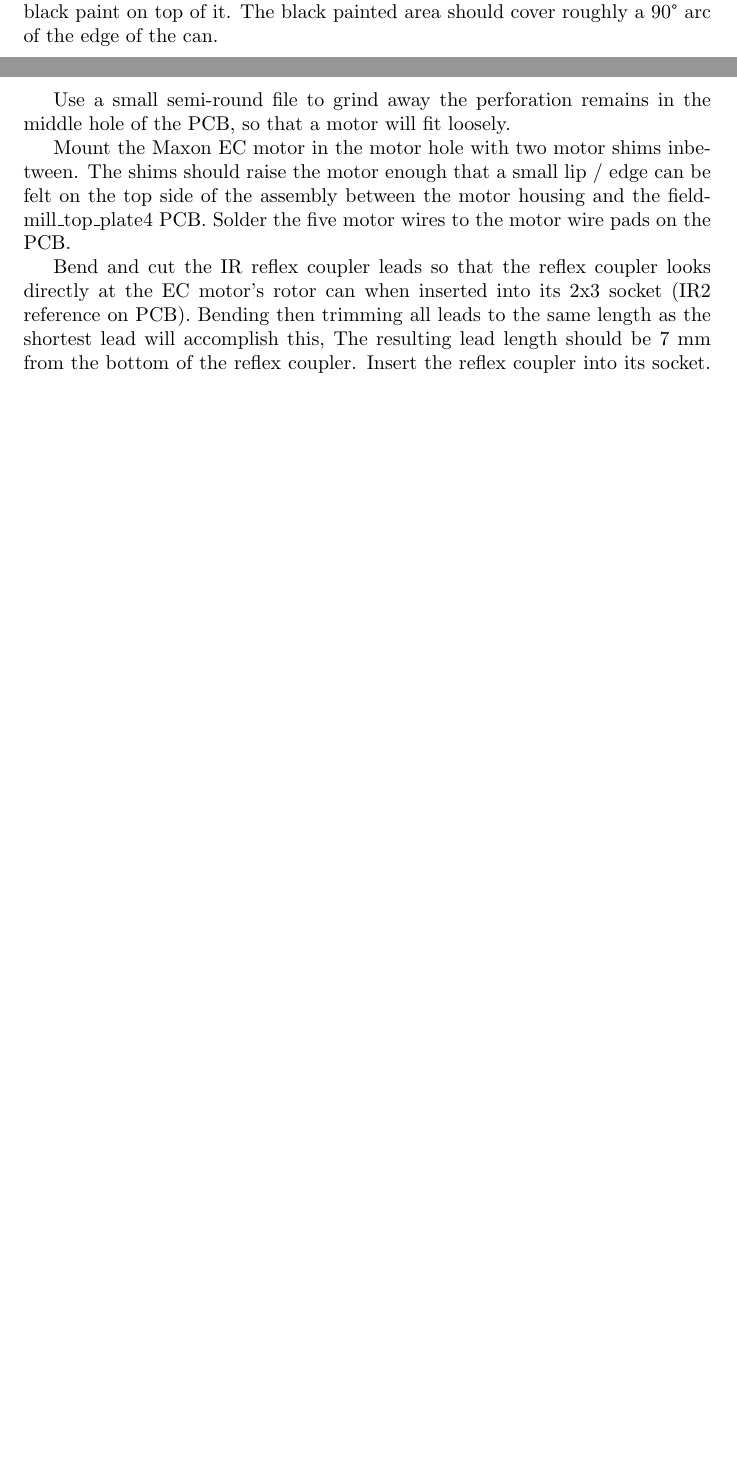
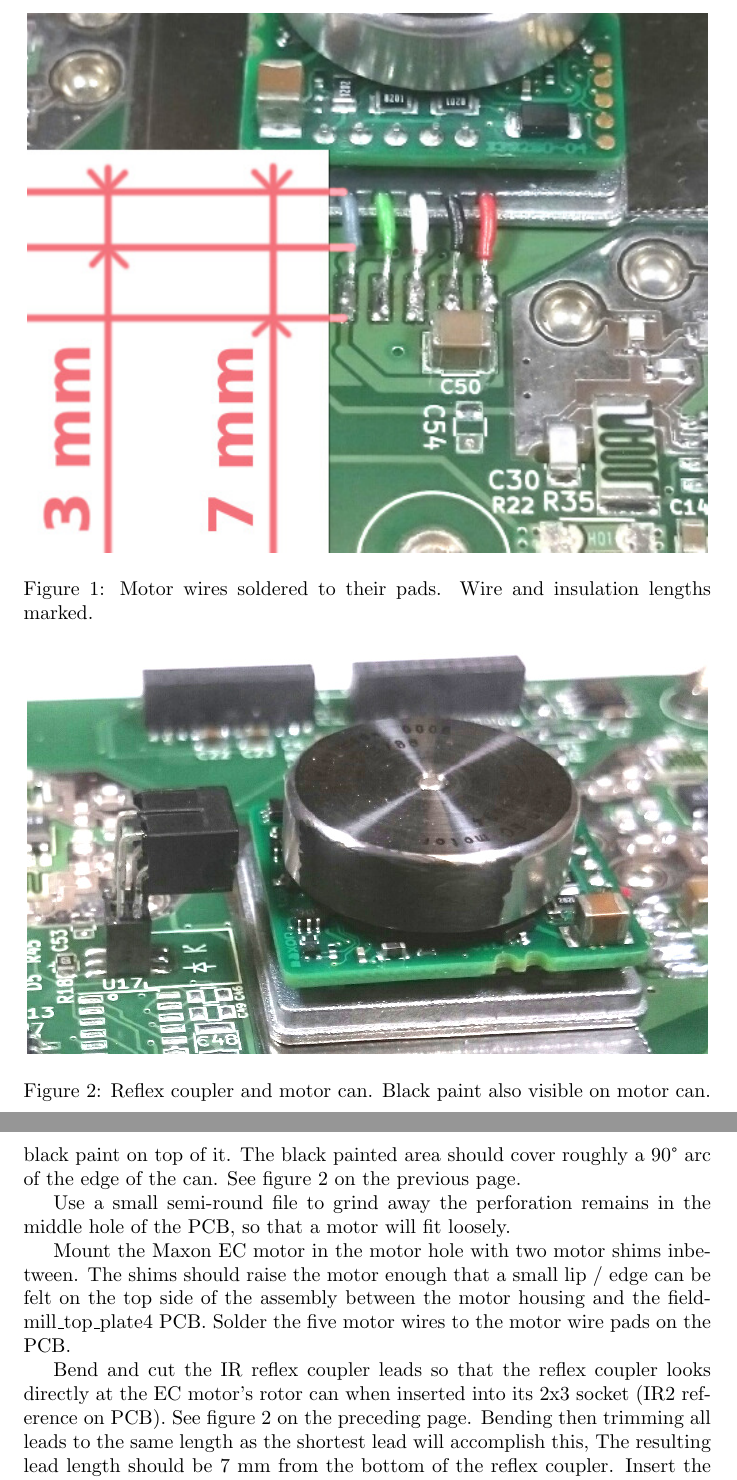
Before and after one commit to SpaceScienceSweden/ulv_electronics, a LaTeX document (code/manual/manual.tex): two parts of pages 6 and 7 of 12 before the commit and two parts of pages 7 and 8 of 13 after it, joined at a grey line, cut at the place of the change, the shorter picture padded with empty space. Compiled offline with pdfLaTeX.

Commit message:
Add photos

```diff
--- a/code/manual/manual.tex
+++ b/code/manual/manual.tex
@@ -3,6 +3,7 @@
 \usepackage[table]{xcolor}
 \usepackage{varioref}
 \usepackage{float}
+\usepackage{graphicx}
 \begin{document}
 
 \title{KUB manual}
@@ -168,13 +169,28 @@ Parts needed:
 
 Cut motor wires to 6-7 mm length.
 Strip so that 3 mm of insulation remains, with the wire stripper set to 0.4 mm.
-Twist and tin the ends of the wires.
+Twist and tin the ends of the wires. See figure \vref{motorwires}.
+
+\begin{figure}
+\centering
+\includegraphics[width=12cm]{3mm7mm}
+\caption{Motor wires soldered to their pads. Wire and insulation lengths marked.}
+\label{motorwires}
+\end{figure}
 
 Put the stencil on the rotor can, tape it down using masking tape and paint the area matt black.
 One way to do this is to spray primer into a glass or glazed ceramic cup then dip a fine paintbrush into the primer and paint it onto the can.
 DO NOT USE A PLASTIC CUP TO HOLD THE PRIMER - IT WILL MELT.
 Wait at least 30 minutes for the primer to dry, then apply the matt black paint on top of it.
 The black painted area should cover roughly a 90° arc of the edge of the can.
+See figure \vref{reflectometer}.
+
+\begin{figure}
+\centering
+\includegraphics[width=12cm]{reflectometer}
+\caption{Reflex coupler and motor can. Black paint also visible on motor can.}
+\label{reflectometer}
+\end{figure}
 
 Use a small semi-round file to grind away the perforation remains in the middle hole of the PCB,
 so that a motor will fit loosely.
@@ -183,7 +199,7 @@ Mount the Maxon EC motor in the motor hole with two motor shims inbetween.
 The shims should raise the motor enough that a small lip / edge can be felt on the top side of the assembly between the motor housing and the fieldmill\_top\_plate4 PCB.
 Solder the five motor wires to the motor wire pads on the PCB.
 
-Bend and cut the IR reflex coupler leads so that the reflex coupler looks directly at the EC motor's rotor can when inserted into its 2x3 socket (IR2 reference on PCB).
+Bend and cut the IR reflex coupler leads so that the reflex coupler looks directly at the EC motor's rotor can when inserted into its 2x3 socket (IR2 reference on PCB). See figure \vref{reflectometer}.
 Bending then trimming all leads to the same length as the shortest lead will accomplish this,
 The resulting lead length should be 7 mm from the bottom of the reflex coupler.
 Insert the reflex coupler into its socket.
```
Also changed, not shown: code/manual/3mm7mm.jpg (added), code/manual/manual.pdf, code/manual/reflectometer.jpg (added).
